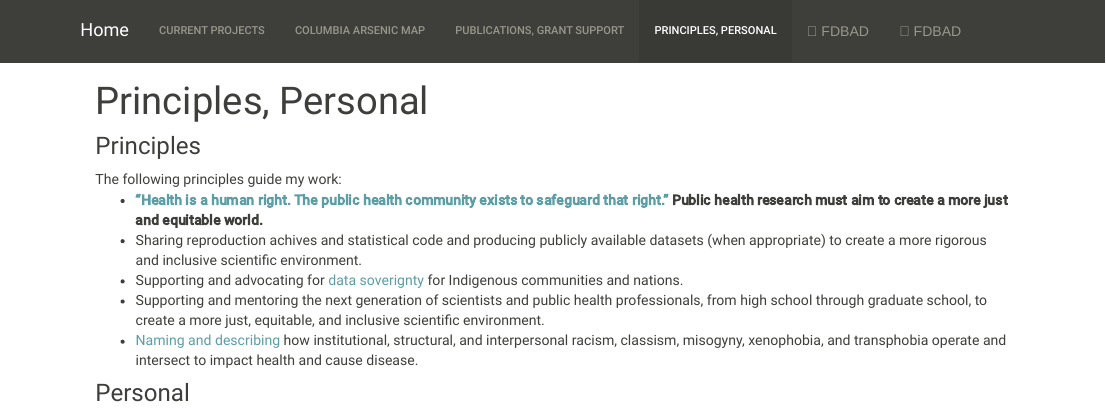
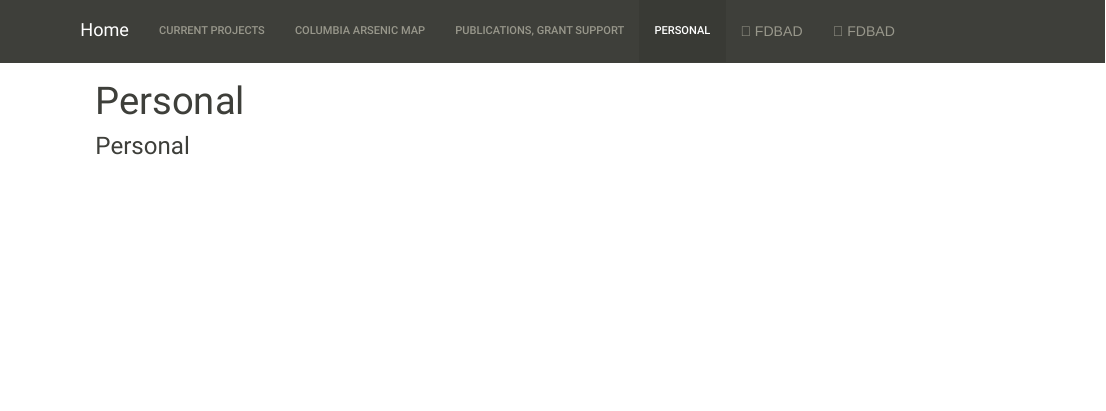
Before and after one commit to annenigra/annenigra.github.io, an R Markdown document (personal.Rmd): the page in a window 1100 px wide, from its top. The pictures show the output file personal.html that the author committed with the source, opened offline; library style sheets and scripts come from the installed R packages.

Commit message:
Add files via upload

```diff
--- a/_site.yml
+++ b/_site.yml
@@ -9,7 +9,7 @@ navbar:
       href: ColumbiaArsenicMap.html
     - text: "Publications, Grant support"
       href: publications.html
-    - text: "Principles, Personal"
+    - text: "Personal"
       href: personal.html
     - icon: fa-envelope fa-lg
       href: mailto:<aen2136@cumc.columbia.edu>
--- a/personal.Rmd
+++ b/personal.Rmd
@@ -1,23 +1,10 @@
 ---
-title: "Principles, Personal"
+title: "Personal"
 output:
   html_document:
     includes:
       after_body: footerc.Rhtml
 ---
-### Principles
-The following principles guide my work:
-<ul><li><b> ["Health is a human right. The public health community exists to safeguard that right."](https://www.publichealth.columbia.edu/about/mission-history/public-health-oath#:~:text=I%20will%20hold%20myself%20to,communities%20with%20whom%20I%20work.) Public health research must aim to create a more just and equitable world. </b> </li>
-<li> Sharing reproduction achives and statistical code and producing publicly available datasets (when appropriate) to create a more rigorous and inclusive scientific environment. </li>
-
-<li> Supporting and advocating for [data soverignty](https://www.ncbi.nlm.nih.gov/pubmed/32251390) for Indigenous communities and nations.</li>
-
-<li> Supporting and mentoring the next generation of scientists and public health professionals, from high school through graduate school, to create a more just, equitable, and inclusive scientific environment.</li>
-
-<li> [Naming and describing](https://www.healthaffairs.org/do/10.1377/hblog20200630.939347/full/) how institutional, structural, and interpersonal racism, classism, misogyny, xenophobia, and transphobia operate and intersect to impact health and cause disease.</li></ul>
-
-
-
 
 ### Personal
 I'm originally from Natrona Heights, PA and currently live in New York City with my dog Roo. I enjoy hiking, urban and gravel cycling, the New York City public park system, and trail running (here's my [favorite hometown trail system](https://rachelcarsontrails.org/)).
```
Also changed, not shown: index.Rmd (+2 -0 lines), about.html, contact.html, footer.html, index.html, personal.html, publications.html.
